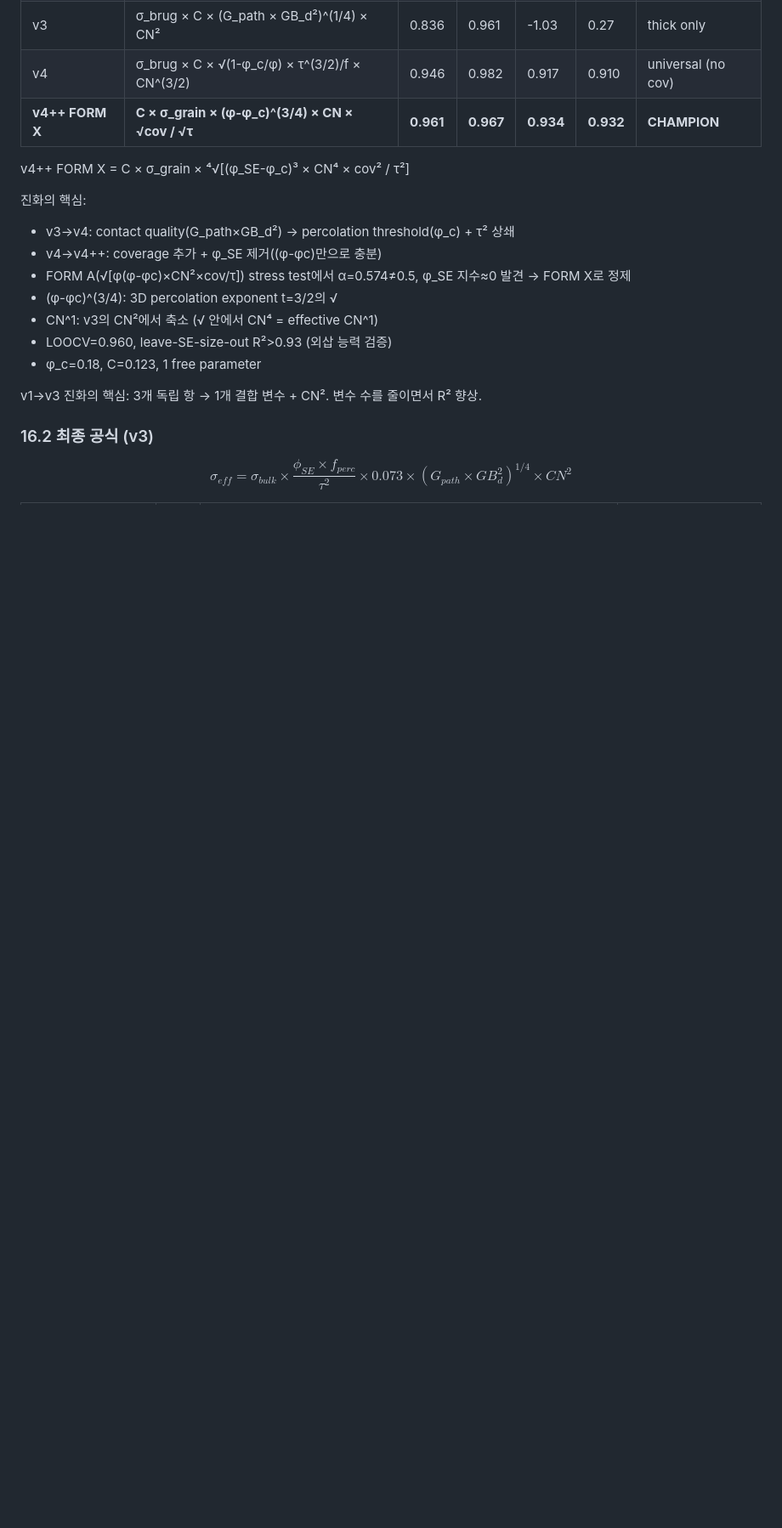
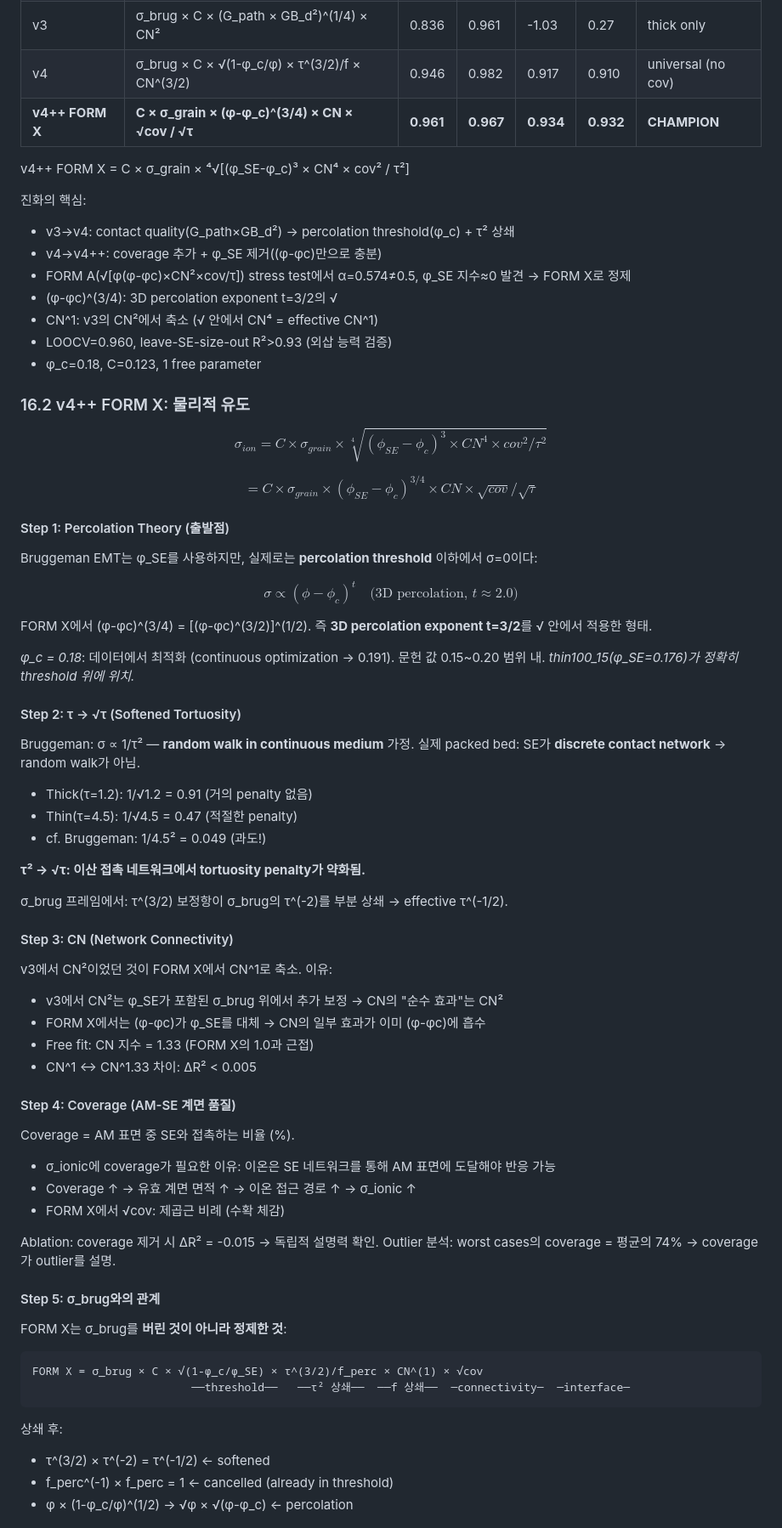
Before and after one commit to yonghoon7153-source/Yonghoon, a Markdown page: GB_correction_fitting_report.md, the part around one of its changes. Shown at 85% size. Drawn GitHub-style; blank space fills up the shorter version.

Commit message:
FORM X 물리적 유도 6단계 추가 (fitting report)
Step 1: Percolation theory → (φ-φc)^(3/4)
Step 2: Softened tortuosity → 1/√τ (τ²→√τ, discrete network)
Step 3: CN^1 (CN² 축소 이유)
Step 4: √coverage (AM-SE 계면 품질)
Step 5: σ_brug와의 관계 (상쇄 과정)
Step 6: ⁴√ 안 정수 지수의 의미

+ 검증 요약 테이블

https://claude.ai/code/session_013oEBxiuAwT9wurzPevqsVs

````diff
--- a/GB_correction_fitting_report.md
+++ b/GB_correction_fitting_report.md
@@ -629,8 +629,67 @@ v4++ FORM X = C × σ_grain × ⁴√[(φ_SE-φ_c)³ × CN⁴ × cov² / τ²]
 - LOOCV=0.960, leave-SE-size-out R²>0.93 (외삽 능력 검증)
 - φ_c=0.18, C=0.123, 1 free parameter
 
-v1→v3 진화의 핵심: 3개 독립 항 → 1개 결합 변수 + CN². 변수 수를 줄이면서 R² 향상.
+### 16.2 v4++ FORM X: 물리적 유도
 
-### 16.2 최종 공식 (v3)
+$$\sigma_{ion} = C \times \sigma_{grain} \times \sqrt[4]{(\phi_{SE} - \phi_c)^3 \times CN^4 \times cov^2 / \tau^2}$$
 
-$$\sigma_{eff} = \sigma_{bulk} \times \frac{\phi_{SE} \times f_{perc}}{\tau^2} \times 0.073 \times (G_{path} \times GB_d^2)^{1/4} \times CN^2$$
+$$= C \times \sigma_{grain} \times (\phi_{SE} - \phi_c)^{3/4} \times CN \times \sqrt{cov} / \sqrt{\tau}$$
+
+#### Step 1: Percolation Theory (출발점)
+
+Bruggeman EMT는 φ_SE를 사용하지만, 실제로는 **percolation threshold** 이하에서 σ=0이다:
+
+$$\sigma \propto (\phi - \phi_c)^t \quad \text{(3D percolation, } t \approx 2.0 \text{)}$$
+
+FORM X에서 (φ-φc)^(3/4) = [(φ-φc)^(3/2)]^(1/2). 즉 **3D percolation exponent t=3/2**를 √ 안에서 적용한 형태.
+
+*φ_c = 0.18*: 데이터에서 최적화 (continuous optimization → 0.191). 문헌 값 0.15~0.20 범위 내.
+*thin100_15(φ_SE=0.176)가 정확히 threshold 위에 위치.*
+
+#### Step 2: τ → √τ (Softened Tortuosity)
+
+Bruggeman: σ ∝ 1/τ² — **random walk in continuous medium** 가정.
+실제 packed bed: SE가 **discrete contact network** → random walk가 아님.
+
+- Thick(τ=1.2): 1/√1.2 = 0.91 (거의 penalty 없음)
+- Thin(τ=4.5): 1/√4.5 = 0.47 (적절한 penalty)
+- cf. Bruggeman: 1/4.5² = 0.049 (과도!)
+
+**τ² → √τ: 이산 접촉 네트워크에서 tortuosity penalty가 약화됨.**
+
+σ_brug 프레임에서: τ^(3/2) 보정항이 σ_brug의 τ^(-2)를 부분 상쇄 → effective τ^(-1/2).
+
+#### Step 3: CN (Network Connectivity)
+
+v3에서 CN²이었던 것이 FORM X에서 CN^1로 축소. 이유:
+
+- v3에서 CN²는 φ_SE가 포함된 σ_brug 위에서 추가 보정 → CN의 "순수 효과"는 CN²
+- FORM X에서는 (φ-φc)가 φ_SE를 대체 → CN의 일부 효과가 이미 (φ-φc)에 흡수
+- Free fit: CN 지수 = 1.33 (FORM X의 1.0과 근접)
+- CN^1 ↔ CN^1.33 차이: ΔR² < 0.005
+
+#### Step 4: Coverage (AM-SE 계면 품질)
+
+Coverage = AM 표면 중 SE와 접촉하는 비율 (%).
+
+- σ_ionic에 coverage가 필요한 이유: 이온은 SE 네트워크를 통해 AM 표면에 도달해야 반응 가능
+- Coverage ↑ → 유효 계면 면적 ↑ → 이온 접근 경로 ↑ → σ_ionic ↑
+- FORM X에서 √cov: 제곱근 비례 (수확 체감)
+
+Ablation: coverage 제거 시 ΔR² = -0.015 → 독립적 설명력 확인.
+Outlier 분석: worst cases의 coverage = 평균의 74% → coverage가 outlier를 설명.
+
+#### Step 5: σ_brug와의 관계
+
+FORM X는 σ_brug를 **버린 것이 아니라 정제한 것**:
+
+```
+FORM X = σ_brug × C × √(1-φ_c/φ_SE) × τ^(3/2)/f_perc × CN^(1) × √cov
+                        ──threshold──   ──τ² 상쇄──  ──f 상쇄──  ─connectivity─  ─interface─
+```
+
+상쇄 후:
+- τ^(3/2) × τ^(-2) = τ^(-1/2) ← softened
+- f_perc^(-1) × f_perc = 1 ← cancelled (already in threshold)
+- φ × (1-φ_c/φ)^(1/2) → √φ × √(φ-φ_c) ← percolation
+
````
Also changed, not shown: other parts of GB_correction_fitting_report.md (+30 -0 lines).
